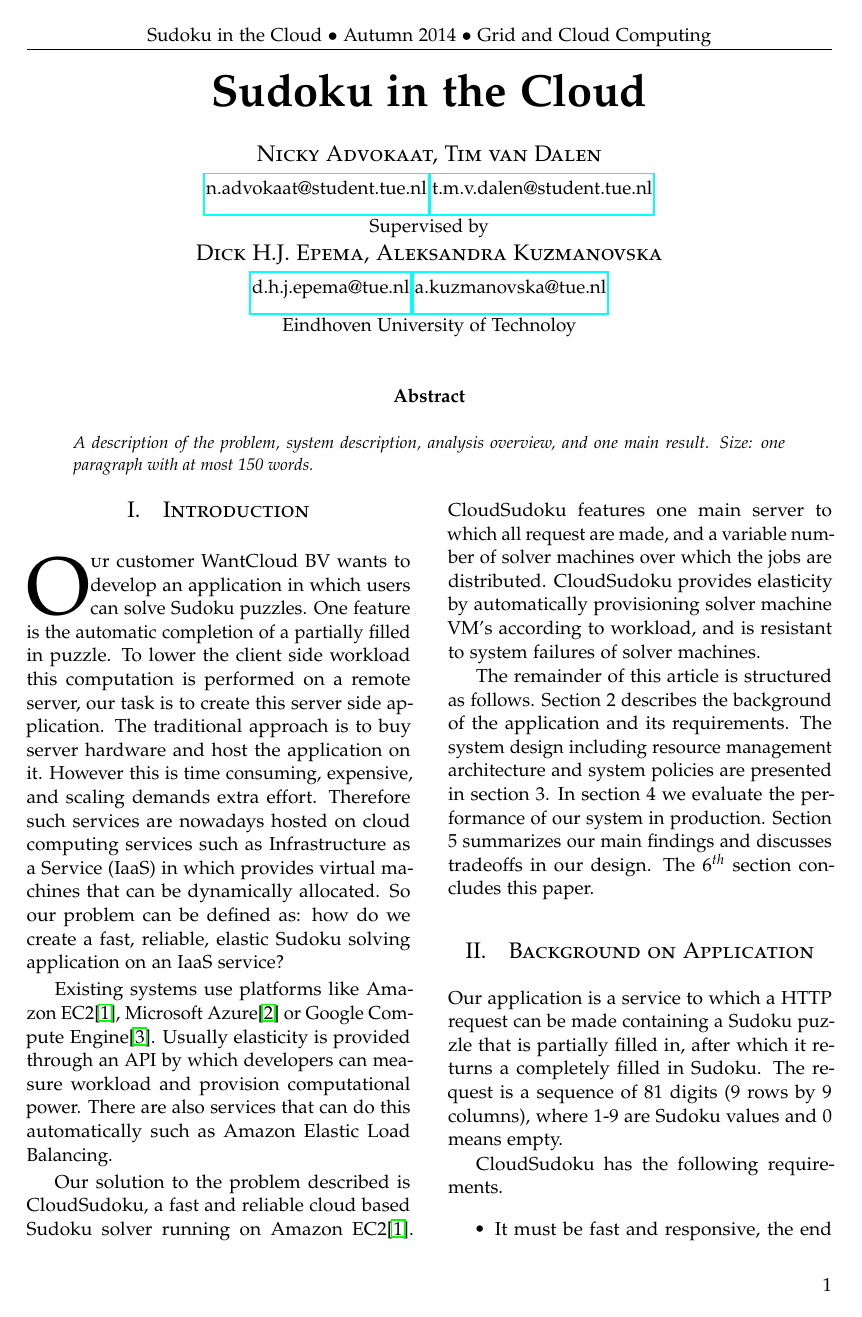
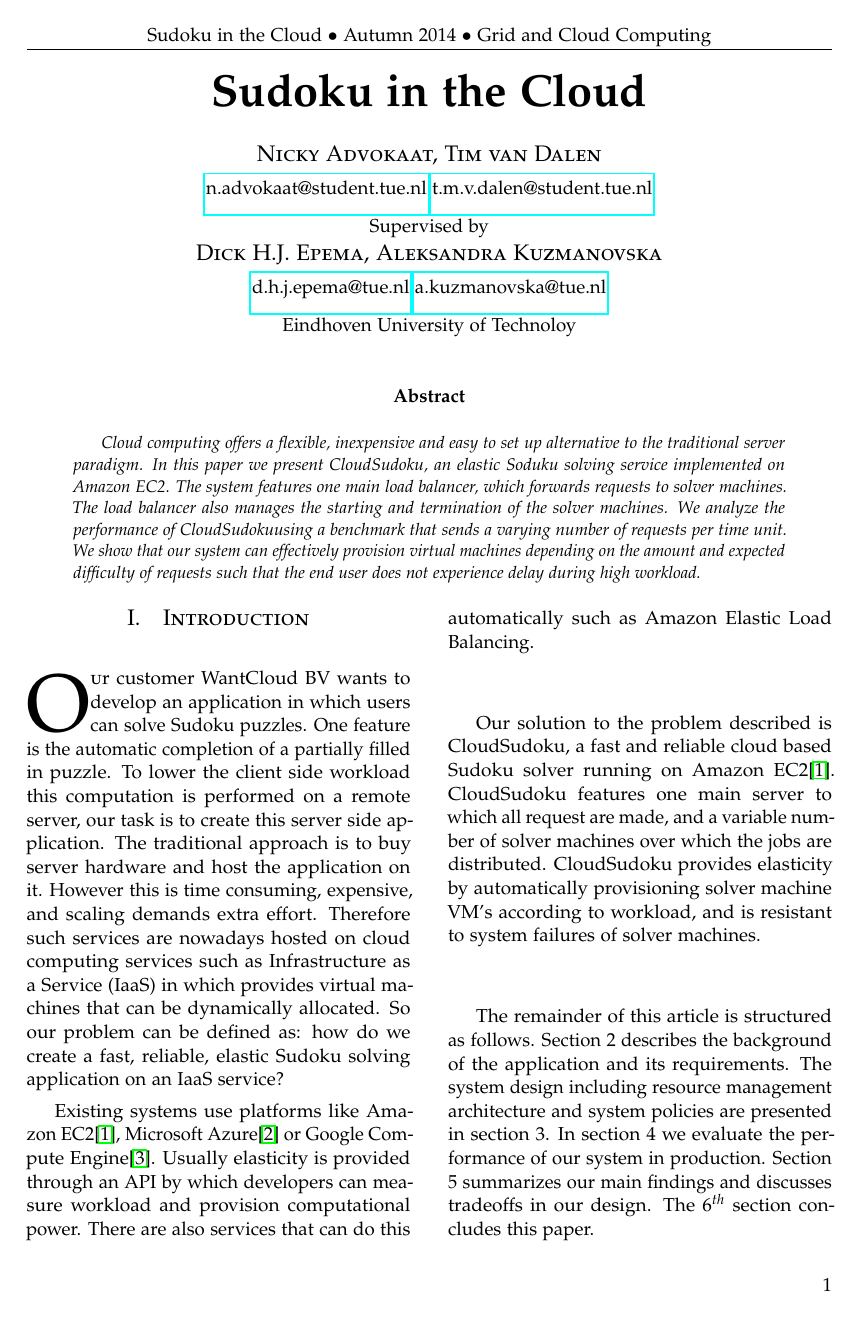
Before and after one commit to nickyadvokaat/GridCloudComputing, a LaTeX paper (report/report.tex): page 1 of 6. Compiled offline with pdfLaTeX.

Commit message:
Abstract

```diff
--- a/report/report.tex
+++ b/report/report.tex
@@ -91,7 +91,7 @@
 
 \begin{abstract}
 
-\noindent A description of the problem, system description, analysis overview, and one main result. Size: one paragraph with at most 150 words.
+Cloud computing offers a flexible, inexpensive and easy to set up alternative to the traditional server paradigm. In this paper we present \appName, an elastic Soduku solving service implemented on Amazon EC2. The system features one main load balancer, which forwards requests to solver machines. The load balancer also manages the starting and termination of the solver machines. We analyze the performance of \appName using a benchmark that sends a varying number of requests per time unit. We show that our system can effectively provision virtual machines depending on the amount and expected difficulty of requests such that the end user does not experience delay during high workload.
 
 \end{abstract}
 
```
